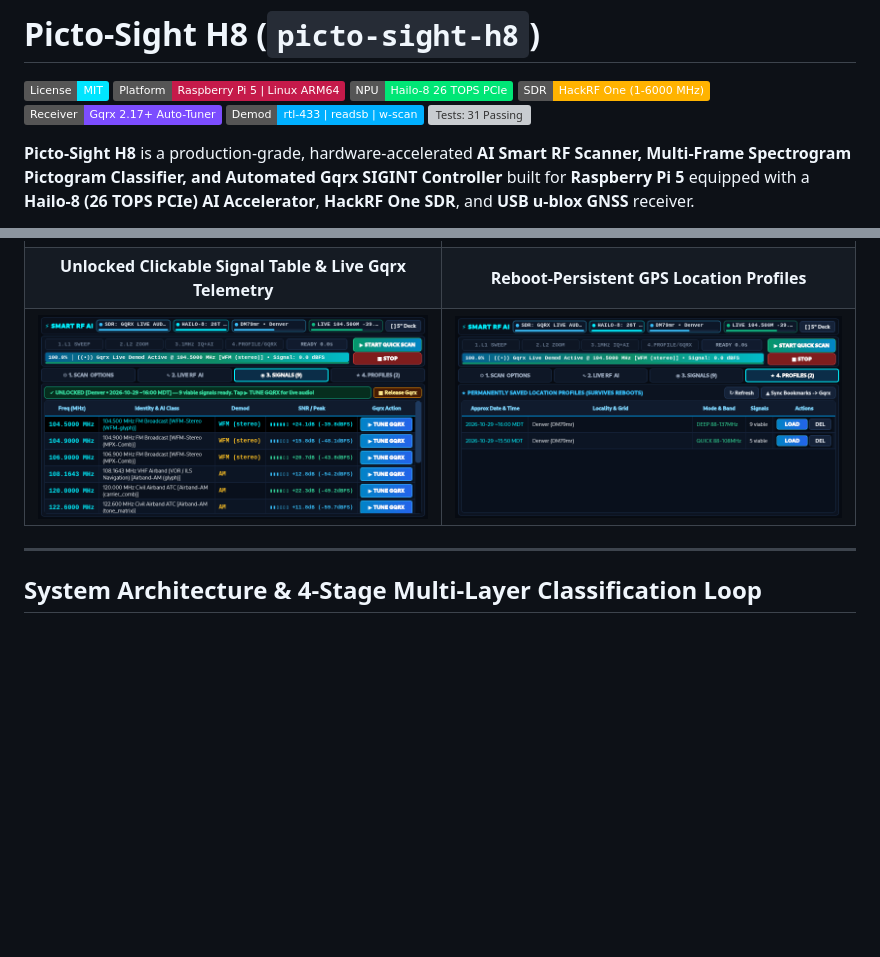
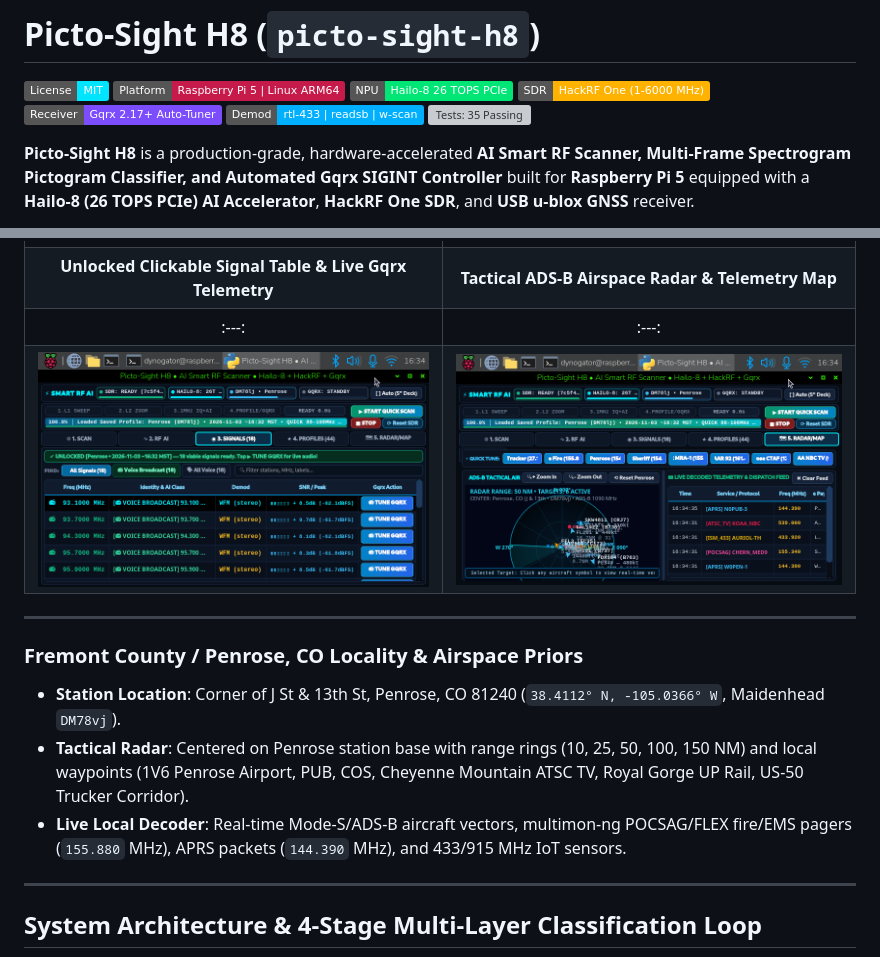
Before and after one commit to DynoGator/picto-sight-h8, a Markdown page: README.md, 2 parts joined by grey strips. Drawn GitHub-style; pictures changed too: docs/images/ui_live_radar_map.png (added), docs/images/ui_live_signals_penrose.png (added); badges without logos; blank space fills up the shorter version; grey boxes are pictures that could not be loaded.

Commit message:
Update README and documentation with Fremont County Radar Map and Live Decoder features

```diff
--- a/README.md
+++ b/README.md
@@ -6,7 +6,7 @@
 [![SDR: HackRF One](https://img.shields.io/badge/SDR-HackRF%20One%20(1--6000%20MHz)-ffb300.svg)](#strict-1-at-a-time-sdr-arbiter--non-root-usb-self-healing)
 [![Receiver: Gqrx 2.17+](https://img.shields.io/badge/Receiver-Gqrx%202.17%2B%20Auto--Tuner-7c4dff.svg)](#native-gqrx-217-profile-synthesis--verified-live-tuning)
 [![Demod: rtl--433 / readsb / multimon](https://img.shields.io/badge/Demod-rtl--433%20%7C%20readsb%20%7C%20w--scan-00b0ff.svg)](#multi-tool-demodulation-engine--telemetry-tv--voice-data)
-[![Tests: 31 Passing](https://img.shields.io/badge/Tests-31%2F31%20Passing-brightgreen.svg)](#verification--test-suite)
+[![Tests: 35 Passing](https://img.shields.io/badge/Tests-35%2F35%20Passing-brightgreen.svg)](#verification--test-suite)
 
 **Picto-Sight H8** is a production-grade, hardware-accelerated **AI Smart RF Scanner, Multi-Frame Spectrogram Pictogram Classifier, and Automated Gqrx SIGINT Controller** built for **Raspberry Pi 5** equipped with a **Hailo-8 (26 TOPS PCIe) AI Accelerator**, **HackRF One SDR**, and **USB u-blox GNSS** receiver.
 
@@ -27,8 +27,16 @@ Automatically adapts to compact portable SDR cyberdecks without clipping control
 | Scan Modes, SDR Reset & Demod Thresholds | Live Wideband RF Trace & 3-Frame 1 MHz AI Strip |
 | :---: | :---: |
 | ![DSI Controls Tab](docs/images/ui_dsi_controls.png) | ![DSI Live RF & AI Tab](docs/images/ui_dsi_live_rf_ai.png) |
-| **Unlocked Clickable Signal Table & Live Gqrx Telemetry** | **Reboot-Persistent GPS Location Profiles** |
-| ![DSI Signals Table & Live Gqrx](docs/images/ui_dsi_signals_gqrx_live.png) | ![DSI Saved Location Profiles](docs/images/ui_dsi_profiles.png) |
+| **Unlocked Clickable Signal Table & Live Gqrx Telemetry** | **Tactical ADS-B Airspace Radar & Telemetry Map** |
+| :---: | :---: |
+| ![DSI Signals Table & Live Gqrx](docs/images/ui_live_signals_penrose.png) | ![DSI Tactical Radar & Telemetry Map](docs/images/ui_live_radar_map.png) |
+
+---
+
+### Fremont County / Penrose, CO Locality & Airspace Priors
+- **Station Location**: Corner of J St & 13th St, Penrose, CO 81240 (`38.4112° N, -105.0366° W`, Maidenhead `DM78vj`).
+- **Tactical Radar**: Centered on Penrose station base with range rings (10, 25, 50, 100, 150 NM) and local waypoints (1V6 Penrose Airport, PUB, COS, Cheyenne Mountain ATSC TV, Royal Gorge UP Rail, US-50 Trucker Corridor).
+- **Live Local Decoder**: Real-time Mode-S/ADS-B aircraft vectors, multimon-ng POCSAG/FLEX fire/EMS pagers (`155.880` MHz), APRS packets (`144.390` MHz), and 433/915 MHz IoT sensors.
 
 ---
 
```
Also changed, not shown: 1 other file.
